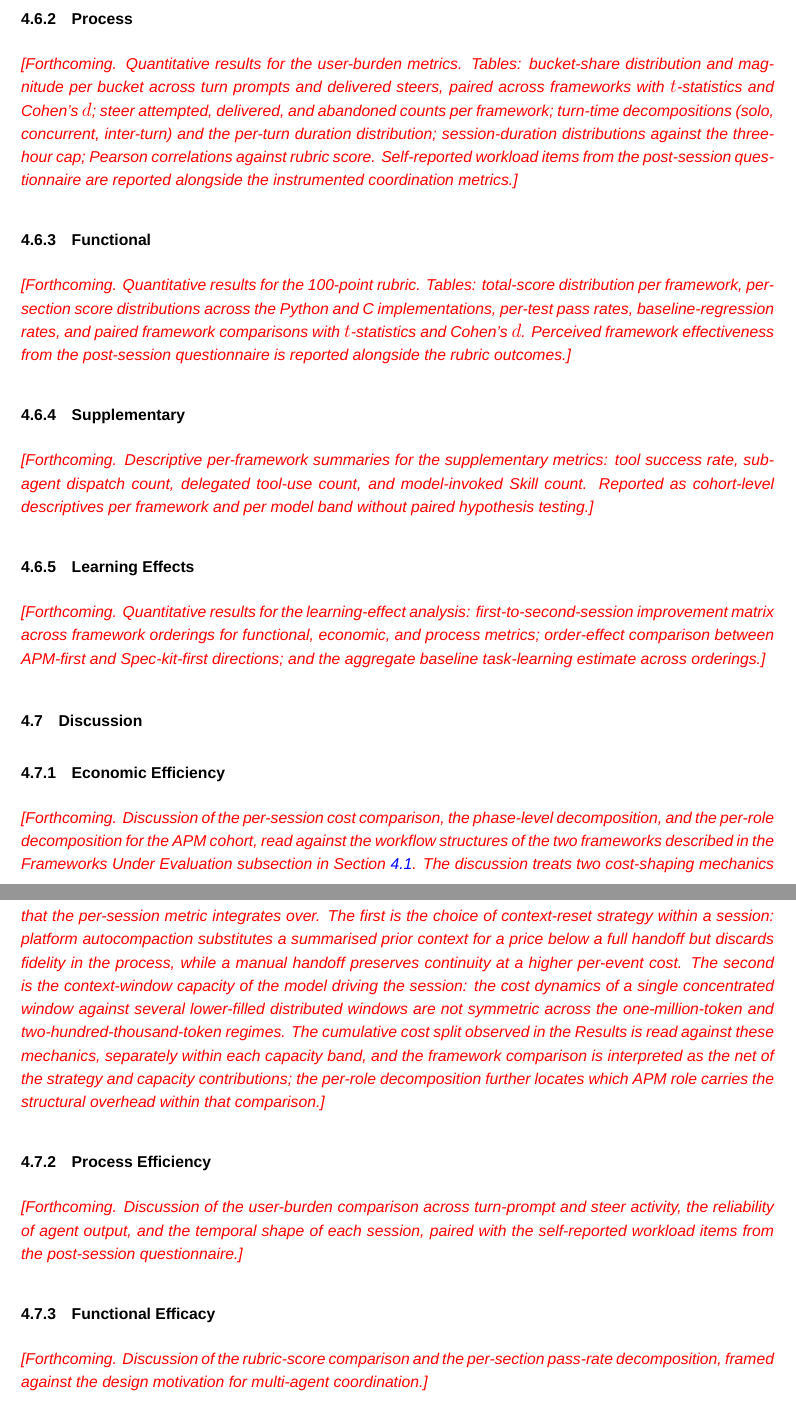
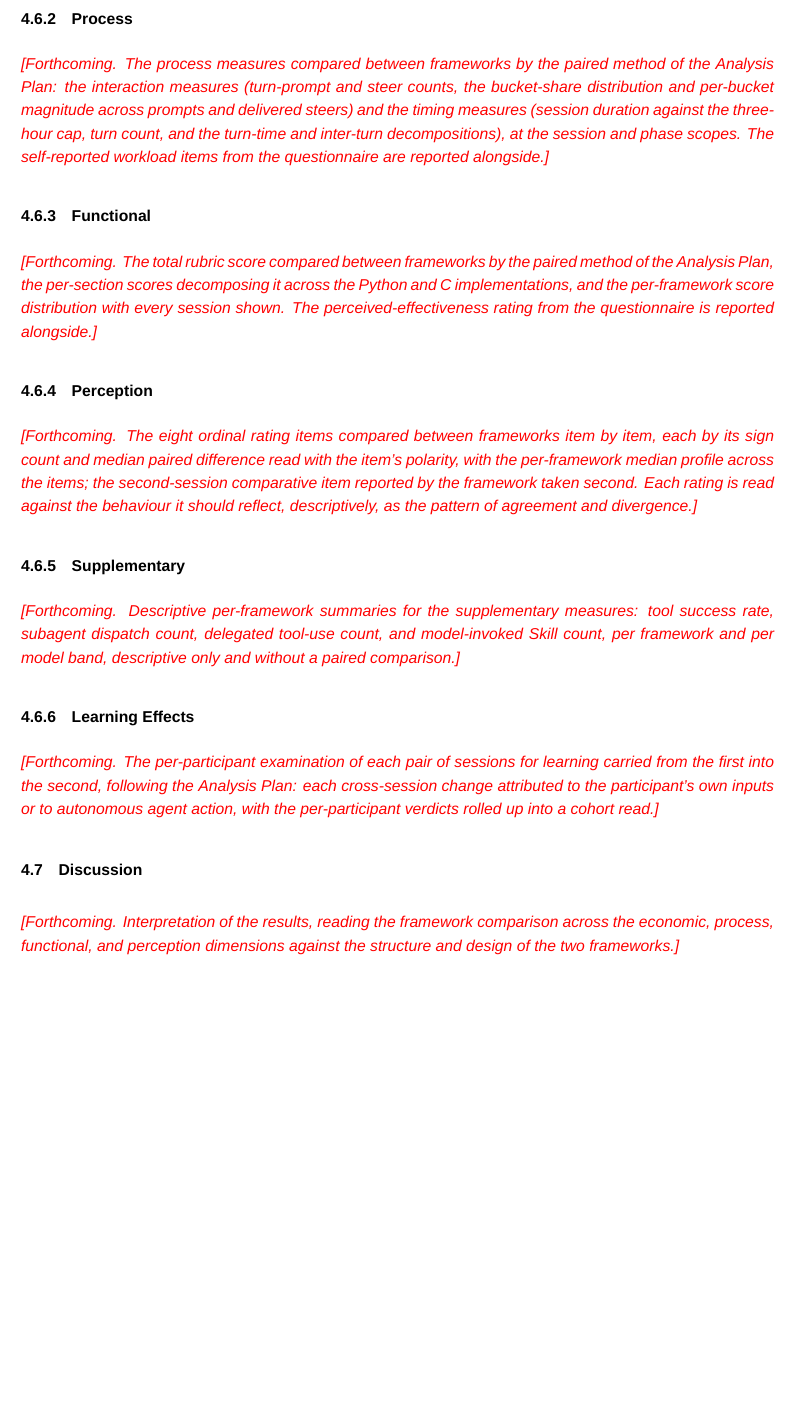
Before and after one commit to sdi2200262/bsc-apm-thesis, a LaTeX thesis (thesis.tex, which reads chapters/evaluation/evaluation.tex): two parts of pages 25 and 26 of 32 before the commit and part of page 25 of 32 after it, the two joined at a grey line, cut so that both start at the same text, the shorter picture padded with empty space. Compiled offline with XeLaTeX; a missing font is replaced by an installed copy or a similar font.

Commit message:
docs(eval): update the results and threats stubs to the current plan
The results placeholders, the discussion stubs, and the threats cross-references
lagged the current analysis plan and methodology sections; this brings them into
line and adds no findings.

- Results: recast the placeholders around the distribution-free paired method,
  add a Perception stub so the four dimensions align, and frame Learning Effects
  around the per-participant examination.
- Discussion: collapse the three efficiency and efficacy stubs into one general
  placeholder.
- Threats to Validity: repoint every cross-reference to the current sections
  (Case-Study Design, Sessions and Data, Measures, Task Specification, Task
  Environment, Analysis Plan).

```diff
--- a/chapters/evaluation/evaluation.tex
+++ b/chapters/evaluation/evaluation.tex
@@ -164,20 +165,24 @@ The confined number of sessions in the case study allows each participant's pair
 
 \subsection{Process}
 
-\placeholder{Forthcoming. Quantitative results for the user-burden metrics. Tables: bucket-share distribution and magnitude per bucket across turn prompts and delivered steers, paired across frameworks with $t$-statistics and Cohen's $d$; steer attempted, delivered, and abandoned counts per framework; turn-time decompositions (solo, concurrent, inter-turn) and the per-turn duration distribution; session-duration distributions against the three-hour cap; Pearson correlations against rubric score. Self-reported workload items from the post-session questionnaire are reported alongside the instrumented coordination metrics.}
+\placeholder{Forthcoming. The process measures compared between frameworks by the paired method of the Analysis Plan: the interaction measures (turn-prompt and steer counts, the bucket-share distribution and per-bucket magnitude across prompts and delivered steers) and the timing measures (session duration against the three-hour cap, turn count, and the turn-time and inter-turn decompositions), at the session and phase scopes. The self-reported workload items from the questionnaire are reported alongside.}
 
 \subsection{Functional}
 
-\placeholder{Forthcoming. Quantitative results for the 100-point rubric. Tables: total-score distribution per framework, per-section score distributions across the Python and C implementations, per-test pass rates, baseline-regression rates, and paired framework comparisons with $t$-statistics and Cohen's $d$. Perceived framework effectiveness from the post-session questionnaire is reported alongside the rubric outcomes.}
+\placeholder{Forthcoming. The total rubric score compared between frameworks by the paired method of the Analysis Plan, the per-section scores decomposing it across the Python and C implementations, and the per-framework score distribution with every session shown. The perceived-effectiveness rating from the questionnaire is reported alongside.}
+
+\subsection{Perception}
+
+\placeholder{Forthcoming. The eight ordinal rating items compared between frameworks item by item, each by its sign count and median paired difference read with the item's polarity, with the per-framework median profile across the items; the second-session comparative item reported by the framework taken second. Each rating is read against the behaviour it should reflect, descriptively, as the pattern of agreement and divergence.}
 
 \subsection{Supplementary}
 
-\placeholder{Forthcoming. Descriptive per-framework summaries for the supplementary metrics: tool success rate, subagent dispatch count, delegated tool-use count, and model-invoked Skill count. Reported as cohort-level descriptives per framework and per model band without paired hypothesis testing.}
+\placeholder{Forthcoming. Descriptive per-framework summaries for the supplementary measures: tool success rate, subagent dispatch count, delegated tool-use count, and model-invoked Skill count, per framework and per model band, descriptive only and without a paired comparison.}
 
 \subsection{Learning Effects}
 \label{sec:learning-effects}
 
-\placeholder{Forthcoming. Quantitative results for the learning-effect analysis: first-to-second-session improvement matrix across framework orderings for functional, economic, and process metrics; order-effect comparison between APM-first and Spec-kit-first directions; and the aggregate baseline task-learning estimate across orderings.}
+\placeholder{Forthcoming. The per-participant examination of each pair of sessions for learning carried from the first into the second, following the Analysis Plan: each cross-session change attributed to the participant's own inputs or to autonomous agent action, with the per-participant verdicts rolled up into a cohort read.}
 
 % ============================================================================
 % DISCUSSION
@@ -186,18 +191,7 @@ The confined number of sessions in the case study allows each participant's pair
 \section{Discussion}
 \label{sec:discussion}
 
-\subsection{Economic Efficiency}
-\label{sec:discussion-economic}
-
-\placeholder{Forthcoming. Discussion of the per-session cost comparison, the phase-level decomposition, and the per-role decomposition for the APM cohort, read against the workflow structures of the two frameworks described in the Frameworks Under Evaluation subsection in Section~\ref{sec:evaluation}. The discussion treats two cost-shaping mechanics that the per-session metric integrates over. The first is the choice of context-reset strategy within a session: platform autocompaction substitutes a summarised prior context for a price below a full handoff but discards fidelity in the process, while a manual handoff preserves continuity at a higher per-event cost. The second is the context-window capacity of the model driving the session: the cost dynamics of a single concentrated window against several lower-filled distributed windows are not symmetric across the one-million-token and two-hundred-thousand-token regimes. The cumulative cost split observed in the Results is read against these mechanics, separately within each capacity band, and the framework comparison is interpreted as the net of the strategy and capacity contributions; the per-role decomposition further locates which APM role carries the structural overhead within that comparison.}
-
-\subsection{Process Efficiency}
-
-\placeholder{Forthcoming. Discussion of the user-burden comparison across turn-prompt and steer activity, the reliability of agent output, and the temporal shape of each session, paired with the self-reported workload items from the post-session questionnaire.}
-
-\subsection{Functional Efficacy}
-
-\placeholder{Forthcoming. Discussion of the rubric-score comparison and the per-section pass-rate decomposition, framed against the design motivation for multi-agent coordination.}
+\placeholder{Forthcoming. Interpretation of the results, reading the framework comparison across the economic, process, functional, and perception dimensions against the structure and design of the two frameworks.}
 
 \subsection{Threats to Validity}
 
```
Also changed, not shown: chapters/evaluation/evaluation.tex (15 more changed lines).
